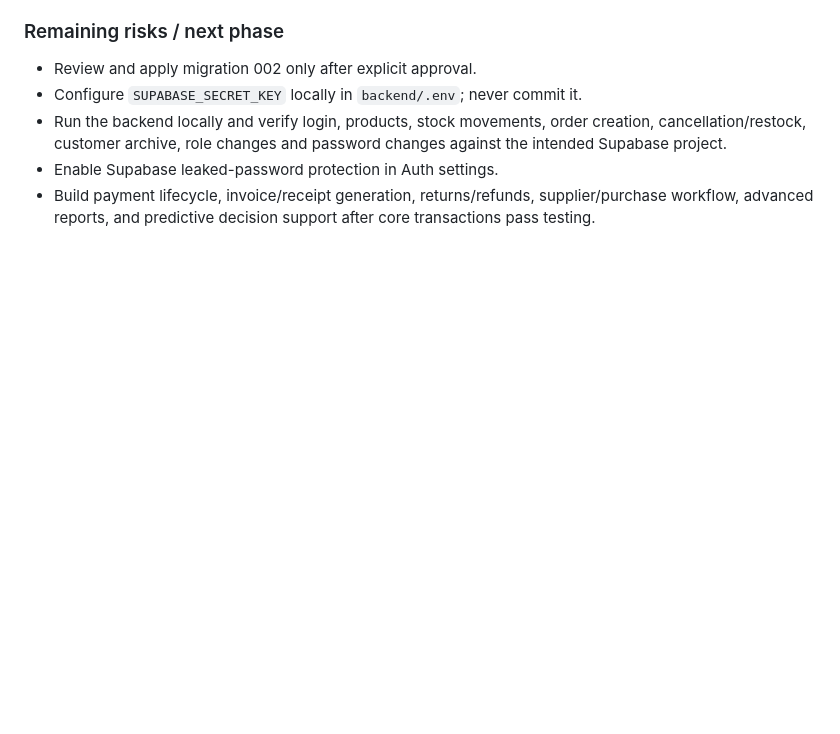
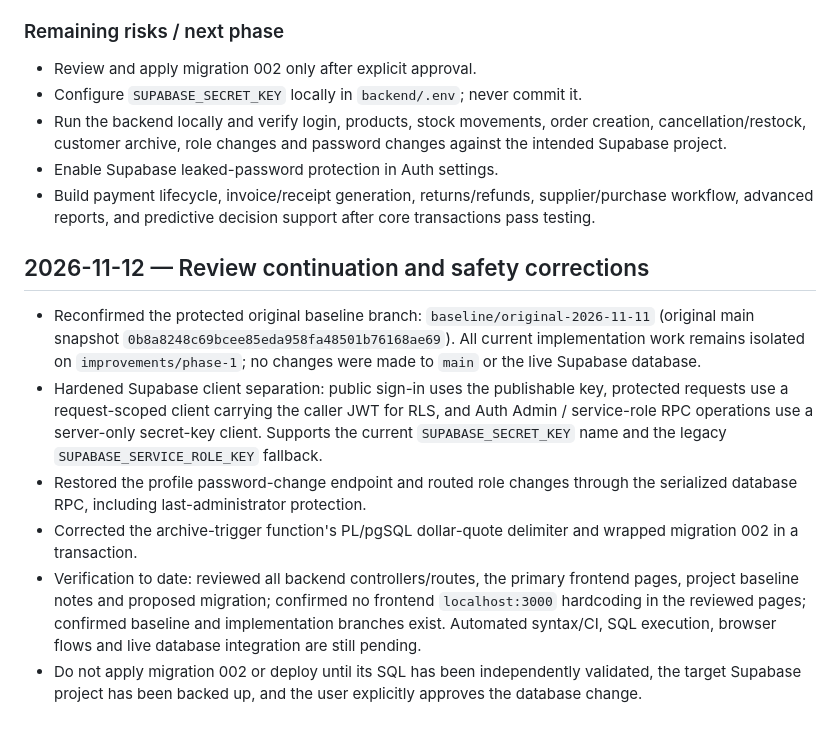
Before and after one commit to manuj-hash/bizinsight, a Markdown page: docs/CHANGELOG.md, the part around the change. Rendered like a GitHub page; blank space fills up the shorter version.

Commit message:
Document baseline, security corrections and migration status

```diff
--- a/docs/CHANGELOG.md
+++ b/docs/CHANGELOG.md
@@ -57,3 +57,12 @@ Baseline preserved at `baseline/original-2026-11-11`. Working changes isolated a
 - Run the backend locally and verify login, products, stock movements, order creation, cancellation/restock, customer archive, role changes and password changes against the intended Supabase project.
 - Enable Supabase leaked-password protection in Auth settings.
 - Build payment lifecycle, invoice/receipt generation, returns/refunds, supplier/purchase workflow, advanced reports, and predictive decision support after core transactions pass testing.
+
+## 2026-11-12 — Review continuation and safety corrections
+
+- Reconfirmed the protected original baseline branch: `baseline/original-2026-11-11` (original main snapshot `0b8a8248c69bcee85eda958fa48501b76168ae69`). All current implementation work remains isolated on `improvements/phase-1`; no changes were made to `main` or the live Supabase database.
+- Hardened Supabase client separation: public sign-in uses the publishable key, protected requests use a request-scoped client carrying the caller JWT for RLS, and Auth Admin / service-role RPC operations use a server-only secret-key client. Supports the current `SUPABASE_SECRET_KEY` name and the legacy `SUPABASE_SERVICE_ROLE_KEY` fallback.
+- Restored the profile password-change endpoint and routed role changes through the serialized database RPC, including last-administrator protection.
+- Corrected the archive-trigger function's PL/pgSQL dollar-quote delimiter and wrapped migration 002 in a transaction.
+- Verification to date: reviewed all backend controllers/routes, the primary frontend pages, project baseline notes and proposed migration; confirmed no frontend `localhost:3000` hardcoding in the reviewed pages; confirmed baseline and implementation branches exist. Automated syntax/CI, SQL execution, browser flows and live database integration are still pending.
+- Do not apply migration 002 or deploy until its SQL has been independently validated, the target Supabase project has been backed up, and the user explicitly approves the database change.
```
